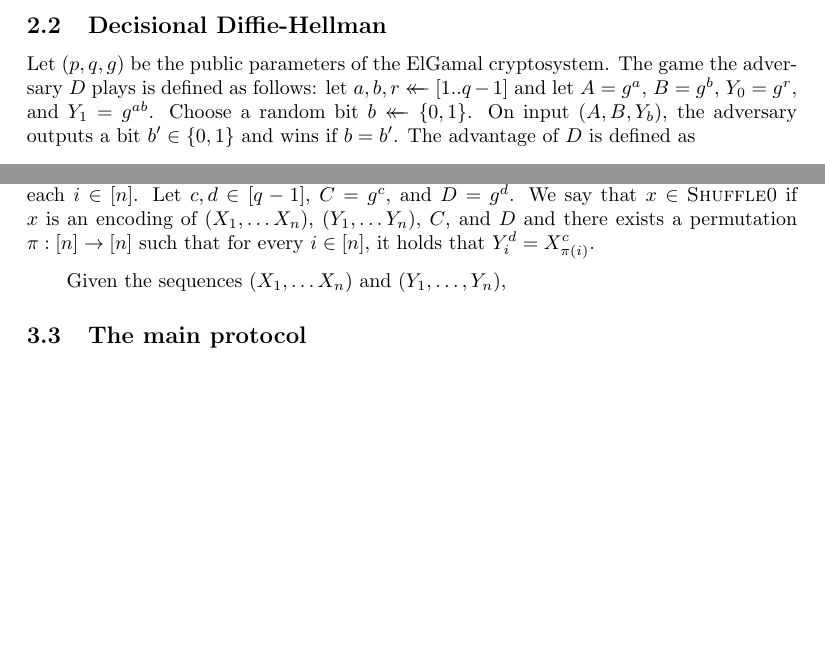
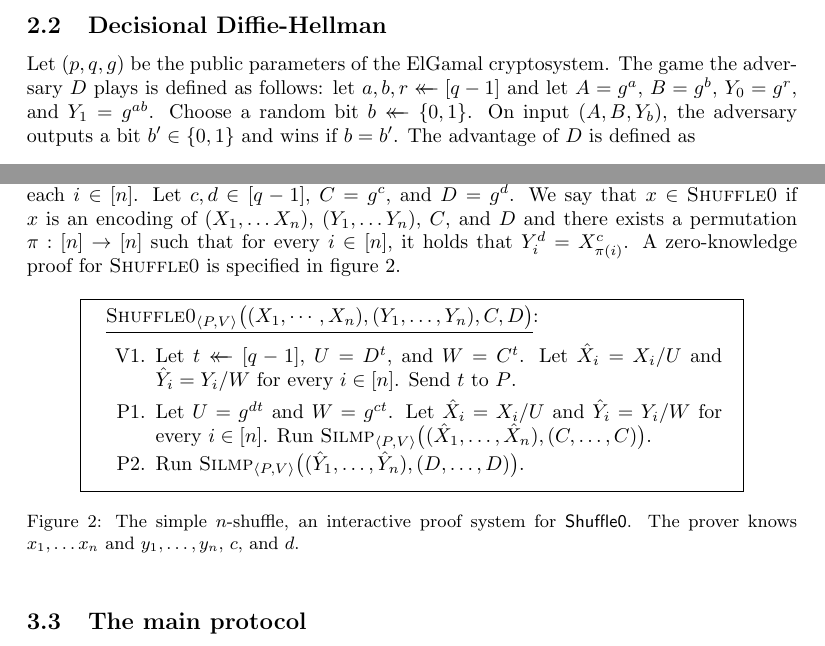
Before and after one commit to cjpatton/shuffle, a LaTeX document (writeup.tex): two parts of pages 3 and 5 of 6, joined at a grey line, cut so that both start at the same text, the shorter picture padded with empty space. Compiled offline with pdfLaTeX.

Commit message:
Specify Shuffle0 protocol.

```diff
--- a/writeup.tex
+++ b/writeup.tex
@@ -225,7 +225,7 @@ without using it.
 
 Let $(p, q, g)$ be the public parameters of the ElGamal cryptosystem. The game
 the adversary $\advD$ plays is defined as follows: let $a, b, r \getsr
-[1..q-1]$ and let $A = g^a$, $B = g^b$, $Y_0 = g^r$, and $Y_1 = g^{ab}$. Choose
+[q-1]$ and let $A = g^a$, $B = g^b$, $Y_0 = g^r$, and $Y_1 = g^{ab}$. Choose
 a random bit $b \getsr \bits$. On input $(A, B, Y_b)$, the adversary outputs a
 bit $b^\prime \in \bits$ and wins if $b=b^\prime$. The advantage of $\advD$ is
 defined as
@@ -412,10 +412,34 @@ Let $X_i = g^{x_i}$ and $Y_i = g^{y_i}$ for each $i \in [n]$. Let $c, d \in
 [q-1]$, $C = g^c$, and $D = g^d$. We say that $x \in \textsc{Shuffle0}$ if $x$
 is an encoding of $(X_1, \dots X_n)$, $(Y_1, \dots Y_n)$, $C$, and $D$ and there
 exists a permutation $\pi : [n] \to [n]$ such that for every $i \in [n]$, it
-holds that $Y_i^d = X_{\pi(i)}^c$.
+holds that $Y_i^d = X_{\pi(i)}^c$. A zero-knowledge proof for
+$\textsc{Shuffle0}$ is specified in figure~\ref{fig-shuffle0}.
+\begin{figure}[h]
+  \oneCol{0.80}{
+  \underline{$\textsc{Shuffle0}_{\brackets{P,V}}\big( (X_1, \cdots, X_n), (Y_1, \dots,  Y_n), C, D\big)$}:
+  \begin{enumerate}
+    \vspace{4pt}
+    \item[V1.] Let $t \getsr [q-1]$, $U = D^t$, and $W = C^t$. Let $\hat{X}_i =
+      X_i / U$ and $\hat{Y}_i = Y_i / W$ for every $i \in [n]$. Send $t$ to $P$.
 
-Given the
-sequences $(X_1, \dots X_n)$ and $(Y_1, \dots, Y_n)$,
+    \vspace{4pt}
+    \item[P1.] Let $U = g^{dt}$ and $W = g^{ct}$. Let $\hat{X}_i = X_i / U$ and
+      $\hat{Y}_i = Y_i / W$ for every $i \in [n]$. Run
+      $\textsc{Silmp}_{\brackets{P,V}}\big( (\hat{X}_1, \dots, \hat{X}_n), (C,
+      \dots, C) \big)$.
+
+    \item[P2.]
+      Run $\textsc{Silmp}_{\brackets{P,V}}\big( (\hat{Y}_1, \dots, \hat{Y}_n),
+      (D, \dots, D) \big)$.
+    \vspace{4pt}
+  \end{enumerate}
+  }
+  \caption{The simple $n$-shuffle, an interactive proof system for
+    $\textsf{Shuffle0}$. The prover knows $x_1, \ldots x_n$ and $y_1, \ldots,
+    y_n$, $c$, and $d$.
+  }
+  \label{fig-shuffle0}
+\end{figure}
 
 
 \subsection{The main protocol} \label{sec-general-n-shuffle}
```
Also changed, not shown: writeup.pdf, writeup.tex (10 more changed lines).
